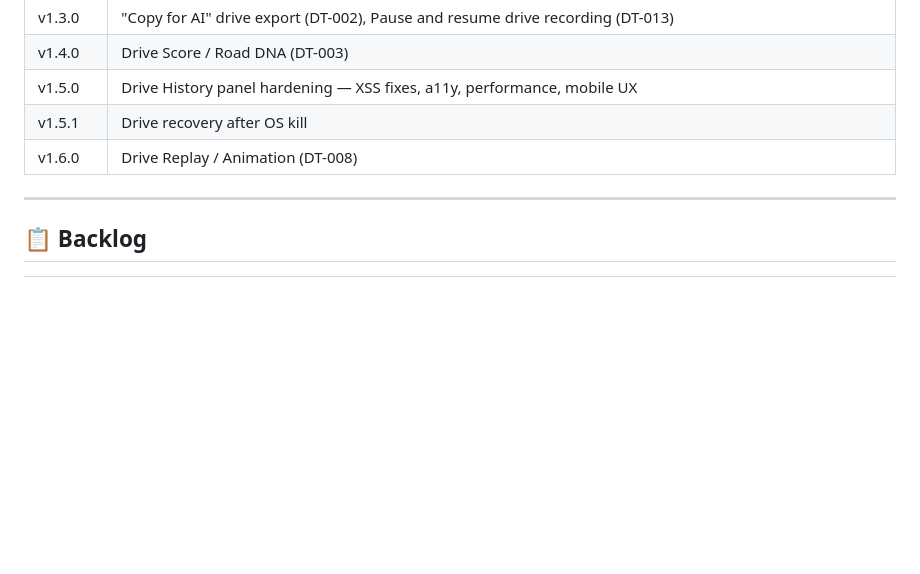
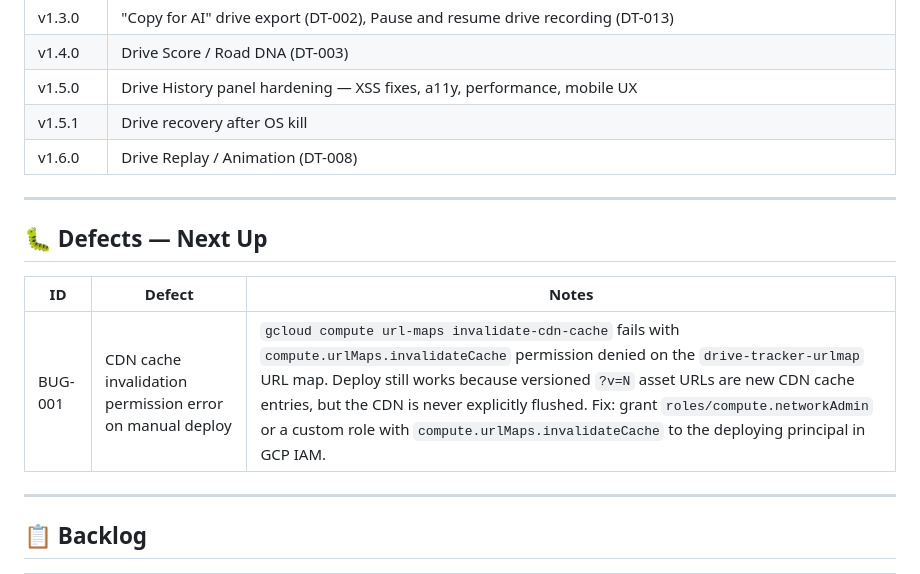
Before and after one commit to trippinex/Drive-Tracker, a Markdown page: ROADMAP.md, the part around the change. Drawn GitHub-style; blank space fills up the shorter version.

Commit message:
docs: add BUG-001 CDN invalidation permission defect to ROADMAP
Co-Authored-By: Claude Sonnet 4.6 <noreply@anthropic.com>

```diff
--- a/ROADMAP.md
+++ b/ROADMAP.md
@@ -18,6 +18,14 @@ Update this file when a feature moves from one stage to the next.
 | v1.5.0 | Drive History panel hardening — XSS fixes, a11y, performance, mobile UX |
 | v1.5.1 | Drive recovery after OS kill |
 | v1.6.0 | Drive Replay / Animation (DT-008) |
+
+---
+
+## 🐛 Defects — Next Up
+
+| ID | Defect | Notes |
+|---|---|---|
+| BUG-001 | CDN cache invalidation permission error on manual deploy | `gcloud compute url-maps invalidate-cdn-cache` fails with `compute.urlMaps.invalidateCache` permission denied on the `drive-tracker-urlmap` URL map. Deploy still works because versioned `?v=N` asset URLs are new CDN cache entries, but the CDN is never explicitly flushed. Fix: grant `roles/compute.networkAdmin` or a custom role with `compute.urlMaps.invalidateCache` to the deploying principal in GCP IAM. |
 
 ---
 
```
